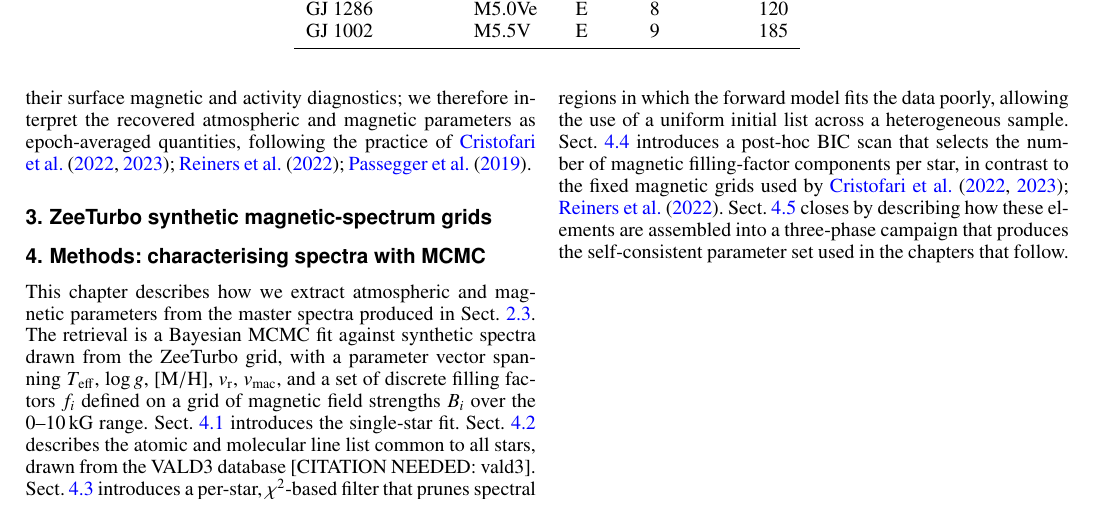
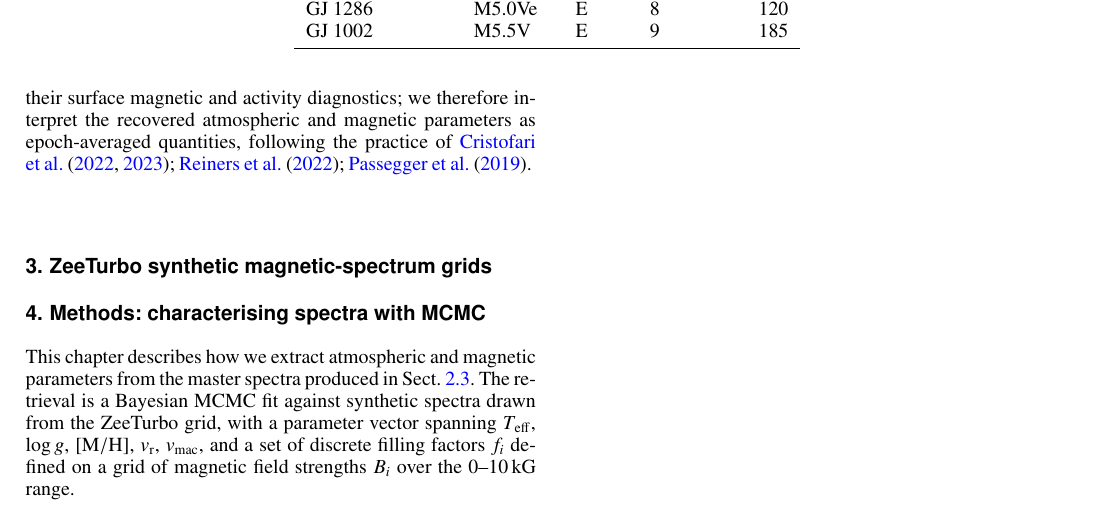
Before and after one commit to Dionco/thesis, a LaTeX thesis (thesis.tex, which reads mainmatter/4-Methods.tex): part of page 2 of 3, cut so that both start at the same text. Compiled offline with pdfLaTeX.

Commit message:
Update on Overleaf.

```diff
--- a/mainmatter/4-Methods.tex
+++ b/mainmatter/4-Methods.tex
@@ -5,7 +5,8 @@
 \section{Methods: characterising spectra with MCMC}
 \label{sec:methods}
 
-This chapter describes how we extract atmospheric and magnetic parameters from the master spectra produced in Sect.~\ref{sec:obs_preparation}. The retrieval is a Bayesian MCMC fit against synthetic spectra drawn from the ZeeTurbo grid, with a parameter vector spanning $T_\mathrm{eff}$, $\log g$, $\mathrm{[M/H]}$, $v_\mathrm{r}$, $v_\mathrm{mac}$, and a set of discrete filling factors $f_i$ defined on a grid of magnetic field strengths $B_i$ over the $0$--$10\,\mathrm{kG}$ range. Sect.~\ref{sec:methods_fit} introduces the single-star fit. Sect.~\ref{sec:methods_linelist} describes the atomic and molecular line list common to all stars, drawn from the VALD3 database [CITATION NEEDED: vald3]. Sect.~\ref{sec:methods_filter} introduces a per-star, $\chi^2$-based filter that prunes spectral regions in which the forward model fits the data poorly, allowing the use of a uniform initial list across a heterogeneous sample. Sect.~\ref{sec:methods_bic} introduces a post-hoc $\mathrm{BIC}$ scan that selects the number of magnetic filling-factor components per star, in contrast to the fixed magnetic grids used by \citet{cristofari+2022b, cristofari_2023b, reiners_2022}. Sect.~\ref{sec:methods_campaign} closes by describing how these elements are assembled into a three-phase campaign that produces the self-consistent parameter set used in the chapters that follow.
+This chapter describes how we extract atmospheric and magnetic parameters from the master spectra produced in Sect.~\ref{sec:obs_preparation}. The retrieval is a Bayesian MCMC fit against synthetic spectra drawn from the ZeeTurbo grid, with a parameter vector spanning $T_\mathrm{eff}$, $\log g$, $\mathrm{[M/H]}$, $v_\mathrm{r}$, $v_\mathrm{mac}$, and a set of discrete filling factors $f_i$ defined on a grid of magnetic field strengths $B_i$ over the $0$--$10\,\mathrm{kG}$ range.
+% Sect.~\ref{sec:methods_fit} introduces the single-star fit. Sect.~\ref{sec:methods_linelist} describes the atomic and molecular line list common to all stars, drawn from the VALD3 database [CITATION NEEDED: vald3]. Sect.~\ref{sec:methods_filter} introduces a per-star, $\chi^2$-based filter that prunes spectral regions in which the forward model fits the data poorly, allowing the use of a uniform initial list across a heterogeneous sample. Sect.~\ref{sec:methods_bic} introduces a post-hoc $\mathrm{BIC}$ scan that selects the number of magnetic filling-factor components per star, in contrast to the fixed magnetic grids used by \citet{cristofari+2022b, cristofari_2023b, reiners_2022}. Sect.~\ref{sec:methods_campaign} closes by describing how these elements are assembled into a three-phase campaign that produces the self-consistent parameter set used in the chapters that follow.
 
 \subsection{The MCMC fit}
 \label{sec:methods_fit}
```
